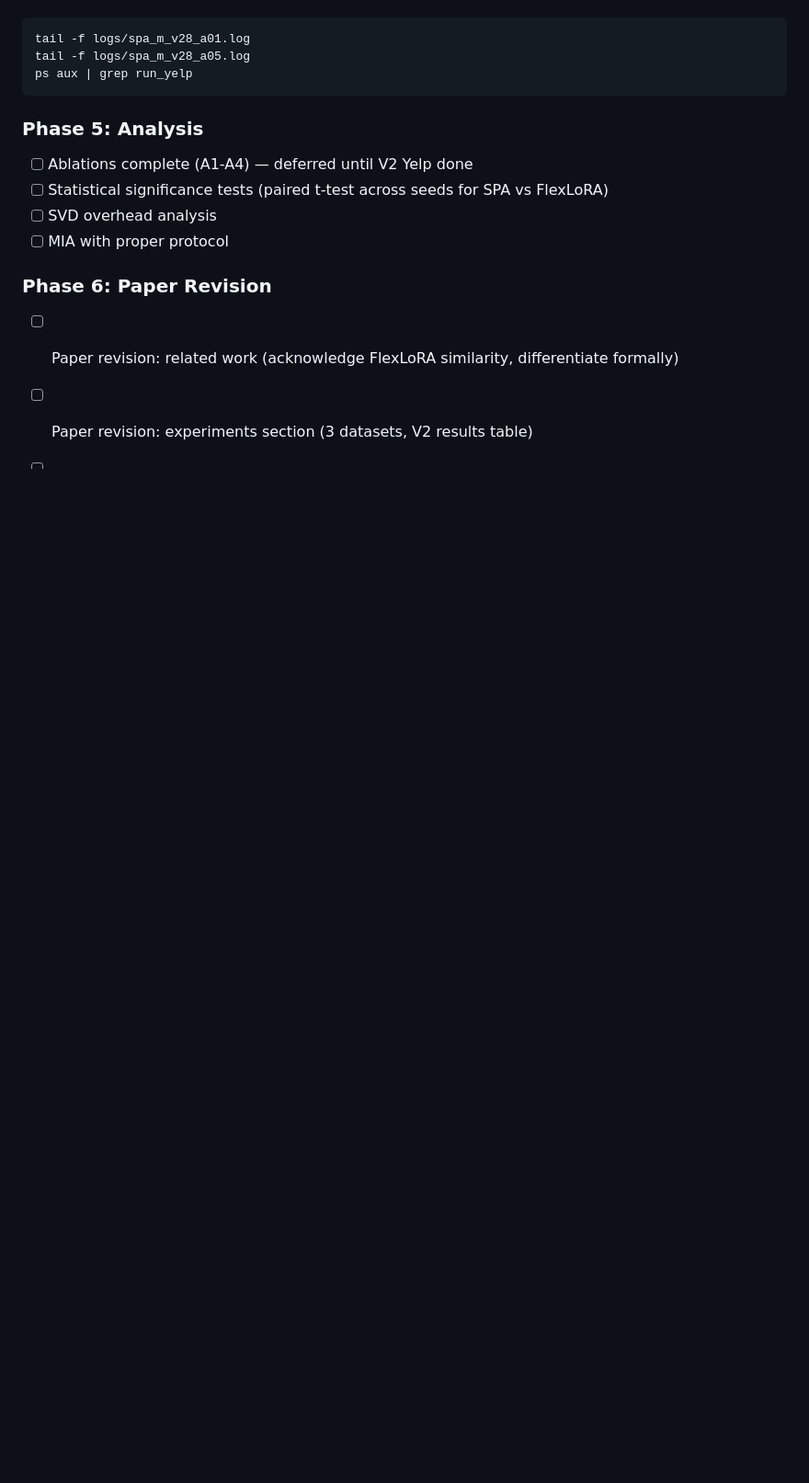
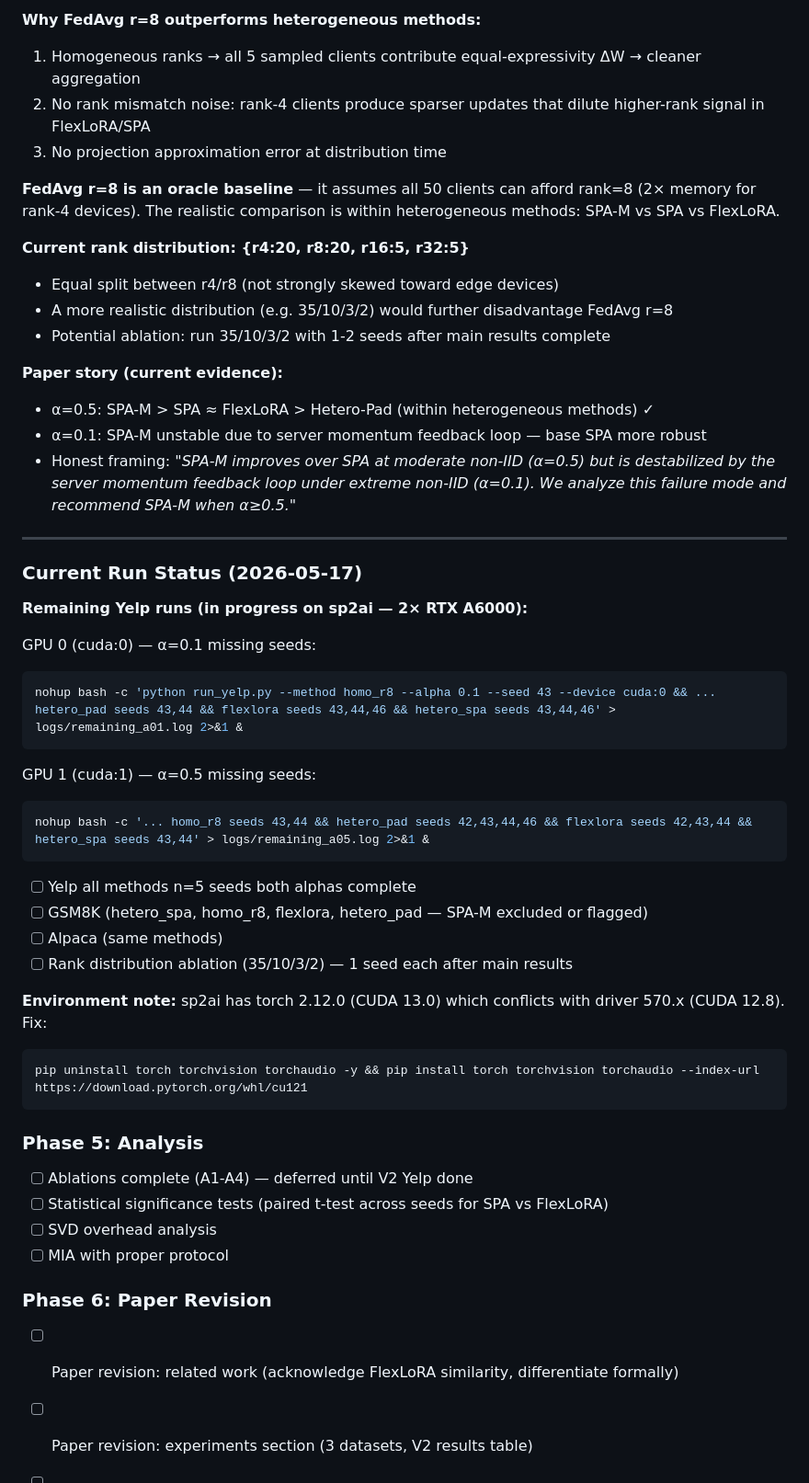
Before and after one commit to theoriginalsam/fed-llm-rework, a Markdown page: PLAN.md, the part around one of its changes. Shown at 92% size. Rendered like a GitHub page; blank space fills up the shorter version.

````diff
--- a/PLAN.md
+++ b/PLAN.md
@@ -474,7 +517,44 @@ nohup bash -c 'for s in 0 1 2 3 4; do python experiments/run_yelp.py --method sp
+**Why FedAvg r=8 outperforms heterogeneous methods:**
+1. Homogeneous ranks → all 5 sampled clients contribute equal-expressivity ΔW → cleaner aggregation
+2. No rank mismatch noise: rank-4 clients produce sparser updates that dilute higher-rank signal in FlexLoRA/SPA
+3. No projection approximation error at distribution time
+
+**FedAvg r=8 is an oracle baseline** — it assumes all 50 clients can afford rank=8 (2× memory for rank-4 devices). The realistic comparison is within heterogeneous methods: SPA-M vs SPA vs FlexLoRA.
+
+**Current rank distribution: {r4:20, r8:20, r16:5, r32:5}**
+- Equal split between r4/r8 (not strongly skewed toward edge devices)
+- A more realistic distribution (e.g. 35/10/3/2) would further disadvantage FedAvg r=8
+- Potential ablation: run 35/10/3/2 with 1-2 seeds after main results complete
+
+**Paper story (current evidence):**
+- α=0.5: SPA-M > SPA ≈ FlexLoRA > Hetero-Pad (within heterogeneous methods) ✓
+- α=0.1: SPA-M unstable due to server momentum feedback loop — base SPA more robust
+- Honest framing: *"SPA-M improves over SPA at moderate non-IID (α=0.5) but is destabilized by the server momentum feedback loop under extreme non-IID (α=0.1). We analyze this failure mode and recommend SPA-M when α≥0.5."*
+
+---
+
+### Current Run Status (2026-05-17)
+
+**Remaining Yelp runs (in progress on sp2ai — 2× RTX A6000):**
+
+GPU 0 (cuda:0) — α=0.1 missing seeds:
 ```bash
-tail -f logs/spa_m_v28_a01.log
-tail -f logs/spa_m_v28_a05.log
-ps aux | grep run_yelp
+nohup bash -c 'python run_yelp.py --method homo_r8 --alpha 0.1 --seed 43 --device cuda:0 && ... hetero_pad seeds 43,44 && flexlora seeds 43,44,46 && hetero_spa seeds 43,44,46' > logs/remaining_a01.log 2>&1 &
+```
+
+GPU 1 (cuda:1) — α=0.5 missing seeds:
+```bash
+nohup bash -c '... homo_r8 seeds 43,44 && hetero_pad seeds 42,43,44,46 && flexlora seeds 42,43,44 && hetero_spa seeds 43,44' > logs/remaining_a05.log 2>&1 &
+```
+
+- [ ] Yelp all methods n=5 seeds both alphas complete
+- [ ] GSM8K (hetero_spa, homo_r8, flexlora, hetero_pad — SPA-M excluded or flagged)
+- [ ] Alpaca (same methods)
+- [ ] Rank distribution ablation (35/10/3/2) — 1 seed each after main results
+
+**Environment note:** sp2ai has torch 2.12.0 (CUDA 13.0) which conflicts with driver 570.x (CUDA 12.8). Fix:
+```bash
+pip uninstall torch torchvision torchaudio -y && pip install torch torchvision torchaudio --index-url https://download.pytorch.org/whl/cu121
 ```
 
 ### Phase 5: Analysis
````
Also changed, not shown: other parts of PLAN.md (+58 -15 lines).
